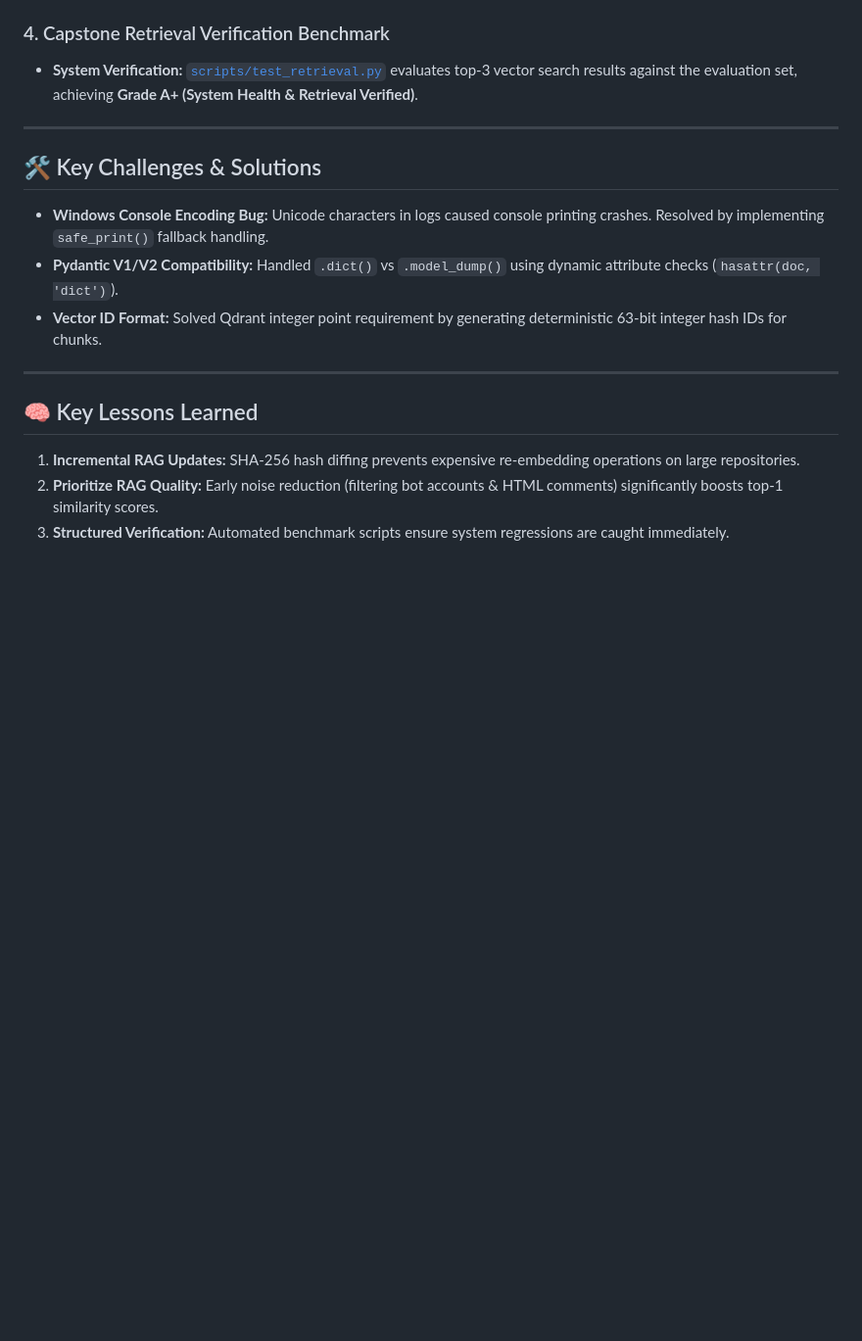
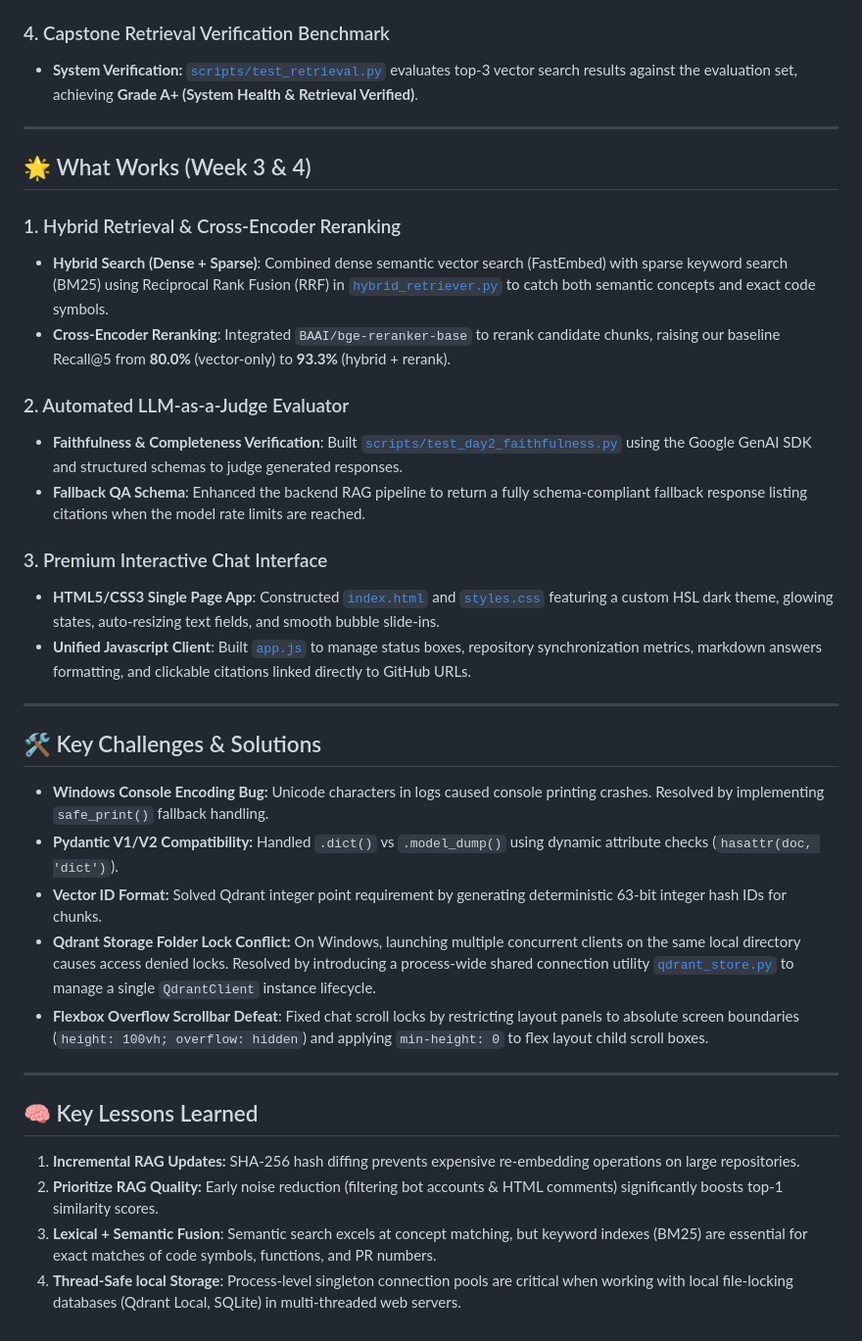
Before and after one commit to MuhammadAbdullah12-ux/YomoLoco, a Markdown page: PROGRESS.md, the part around the change. Shown at 98% size. Drawn GitHub-style; blank space fills up the shorter version.

Commit message:
docs: update PROGRESS.md logs with Week 3 & 4 milestones and architectural choices

```diff
--- a/PROGRESS.md
+++ b/PROGRESS.md
@@ -39,11 +39,29 @@ A summary of features built, bugs fixed, and architectural choices made during t
 
 ---
 
+## 🌟 What Works (Week 3 & 4)
+
+### 1. Hybrid Retrieval & Cross-Encoder Reranking
+* **Hybrid Search (Dense + Sparse)**: Combined dense semantic vector search (FastEmbed) with sparse keyword search (BM25) using Reciprocal Rank Fusion (RRF) in [`hybrid_retriever.py`](file:///c:/Users/hp/Desktop/repomind/ingestion/hybrid_retriever.py) to catch both semantic concepts and exact code symbols.
+* **Cross-Encoder Reranking**: Integrated `BAAI/bge-reranker-base` to rerank candidate chunks, raising our baseline Recall@5 from **80.0%** (vector-only) to **93.3%** (hybrid + rerank).
+
+### 2. Automated LLM-as-a-Judge Evaluator
+* **Faithfulness & Completeness Verification**: Built [`scripts/test_day2_faithfulness.py`](file:///c:/Users/hp/Desktop/repomind/scripts/test_day2_faithfulness.py) using the Google GenAI SDK and structured schemas to judge generated responses.
+* **Fallback QA Schema**: Enhanced the backend RAG pipeline to return a fully schema-compliant fallback response listing citations when the model rate limits are reached.
+
+### 3. Premium Interactive Chat Interface
+* **HTML5/CSS3 Single Page App**: Constructed [`index.html`](file:///c:/Users/hp/Desktop/repomind/backend/static/index.html) and [`styles.css`](file:///c:/Users/hp/Desktop/repomind/backend/static/styles.css) featuring a custom HSL dark theme, glowing states, auto-resizing text fields, and smooth bubble slide-ins.
+* **Unified Javascript Client**: Built [`app.js`](file:///c:/Users/hp/Desktop/repomind/backend/static/app.js) to manage status boxes, repository synchronization metrics, markdown answers formatting, and clickable citations linked directly to GitHub URLs.
+
+---
+
 ## 🛠️ Key Challenges & Solutions
 
 * **Windows Console Encoding Bug:** Unicode characters in logs caused console printing crashes. Resolved by implementing `safe_print()` fallback handling.
 * **Pydantic V1/V2 Compatibility:** Handled `.dict()` vs `.model_dump()` using dynamic attribute checks (`hasattr(doc, 'dict')`).
 * **Vector ID Format:** Solved Qdrant integer point requirement by generating deterministic 63-bit integer hash IDs for chunks.
+* **Qdrant Storage Folder Lock Conflict:** On Windows, launching multiple concurrent clients on the same local directory causes access denied locks. Resolved by introducing a process-wide shared connection utility [`qdrant_store.py`](file:///c:/Users/hp/Desktop/repomind/ingestion/qdrant_store.py) to manage a single `QdrantClient` instance lifecycle.
+* **Flexbox Overflow Scrollbar Defeat**: Fixed chat scroll locks by restricting layout panels to absolute screen boundaries (`height: 100vh; overflow: hidden`) and applying `min-height: 0` to flex layout child scroll boxes.
 
 ---
 
@@ -51,4 +69,5 @@ A summary of features built, bugs fixed, and architectural choices made during t
 
 1. **Incremental RAG Updates:** SHA-256 hash diffing prevents expensive re-embedding operations on large repositories.
 2. **Prioritize RAG Quality:** Early noise reduction (filtering bot accounts & HTML comments) significantly boosts top-1 similarity scores.
-3. **Structured Verification:** Automated benchmark scripts ensure system regressions are caught immediately.
+3. **Lexical + Semantic Fusion**: Semantic search excels at concept matching, but keyword indexes (BM25) are essential for exact matches of code symbols, functions, and PR numbers.
+4. **Thread-Safe local Storage**: Process-level singleton connection pools are critical when working with local file-locking databases (Qdrant Local, SQLite) in multi-threaded web servers.
```
